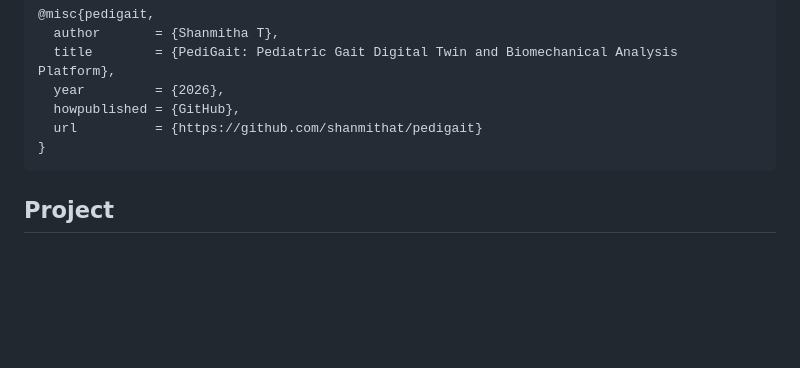
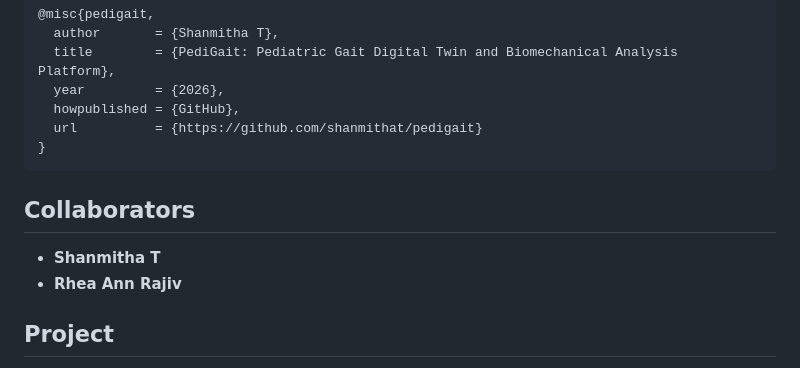
Before and after one commit to shanmithat/pedigait, a Markdown page: README.md, the part around the change. Drawn GitHub-style; blank space fills up the shorter version.

````diff
--- a/README.md
+++ b/README.md
@@ -570,6 +570,11 @@ If you use PediGait in academic or research work, please cite:
 }
 ```
 
+## Collaborators
+
+- **Shanmitha T**
+- **Rhea Ann Rajiv**
+
 ## Project
 
 PediGait is a computational biomechanics and machine-learning research project focused on pediatric gait analysis, digital-twin visualization, and quantitative gait assessment.
````
